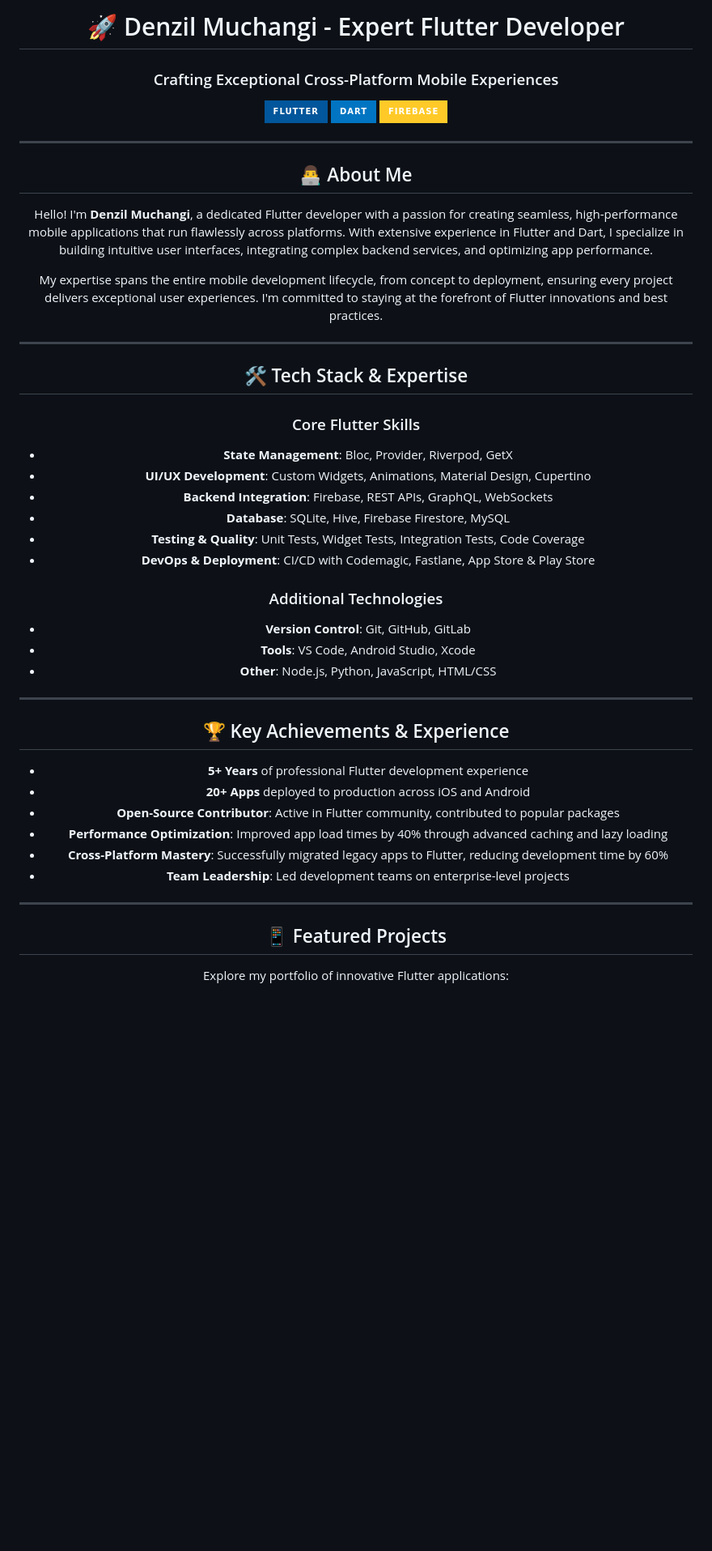
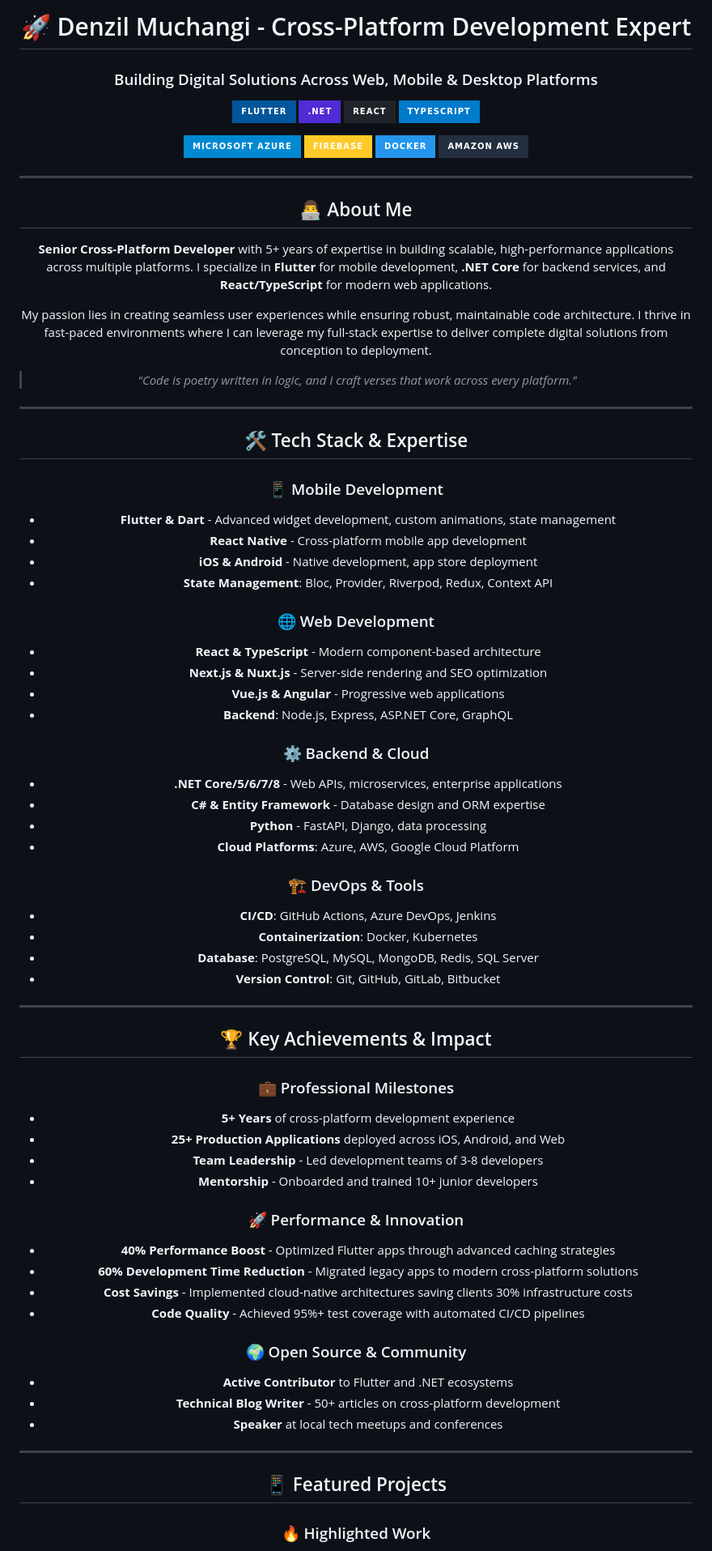
Before and after one commit to denzil-muchangi/denzil-muchangi, a Markdown page: README.md, the part around the change printed below. Shown: that part at 81% size. GitHub-like rendering; badges without logos; blank space fills up the shorter version.

```diff
--- a/README.md
+++ b/README.md
@@ -1,52 +1,81 @@
 <div align="center">
 
-# 🚀 Denzil Muchangi - Expert Flutter Developer
+# 🚀 Denzil Muchangi - Cross-Platform Development Expert
 
-### Crafting Exceptional Cross-Platform Mobile Experiences
+### Building Digital Solutions Across Web, Mobile & Desktop Platforms
 
 [![Flutter](https://img.shields.io/badge/Flutter-02569B?style=for-the-badge&logo=flutter&logoColor=white)](https://flutter.dev)
-[![Dart](https://img.shields.io/badge/Dart-0175C2?style=for-the-badge&logo=dart&logoColor=white)](https://dart.dev)
+[![.NET](https://img.shields.io/badge/.NET-512BD4?style=for-the-badge&logo=dotnet&logoColor=white)](https://dotnet.microsoft.com)
+[![React](https://img.shields.io/badge/React-20232A?style=for-the-badge&logo=react&logoColor=61DAFB)](https://reactjs.org)
+[![TypeScript](https://img.shields.io/badge/TypeScript-007ACC?style=for-the-badge&logo=typescript&logoColor=white)](https://www.typescriptlang.org)
+
+[![Microsoft Azure](https://img.shields.io/badge/Microsoft_Azure-0089D1?style=for-the-badge&logo=microsoft-azure&logoColor=white)](https://azure.microsoft.com)
 [![Firebase](https://img.shields.io/badge/Firebase-FFCA28?style=for-the-badge&logo=firebase&logoColor=black)](https://firebase.google.com)
+[![Docker](https://img.shields.io/badge/Docker-2496ED?style=for-the-badge&logo=docker&logoColor=white)](https://www.docker.com)
+[![AWS](https://img.shields.io/badge/Amazon_AWS-232F3E?style=for-the-badge&logo=amazon-aws&logoColor=white)](https://aws.amazon.com)
 
 ---
 
 ## 👨‍💻 About Me
 
-Hello! I'm **Denzil Muchangi**, a dedicated Flutter developer with a passion for creating seamless, high-performance mobile applications that run flawlessly across platforms. With extensive experience in Flutter and Dart, I specialize in building intuitive user interfaces, integrating complex backend services, and optimizing app performance.
+**Senior Cross-Platform Developer** with 5+ years of expertise in building scalable, high-performance applications across multiple platforms. I specialize in **Flutter** for mobile development, **.NET Core** for backend services, and **React/TypeScript** for modern web applications.
 
-My expertise spans the entire mobile development lifecycle, from concept to deployment, ensuring every project delivers exceptional user experiences. I'm committed to staying at the forefront of Flutter innovations and best practices.
+My passion lies in creating seamless user experiences while ensuring robust, maintainable code architecture. I thrive in fast-paced environments where I can leverage my full-stack expertise to deliver complete digital solutions from conception to deployment.
+
+> *"Code is poetry written in logic, and I craft verses that work across every platform."*
 
 ---
 
 ## 🛠️ Tech Stack & Expertise
 
-### Core Flutter Skills
-- **State Management**: Bloc, Provider, Riverpod, GetX
-- **UI/UX Development**: Custom Widgets, Animations, Material Design, Cupertino
-- **Backend Integration**: Firebase, REST APIs, GraphQL, WebSockets
-- **Database**: SQLite, Hive, Firebase Firestore, MySQL
-- **Testing & Quality**: Unit Tests, Widget Tests, Integration Tests, Code Coverage
-- **DevOps & Deployment**: CI/CD with Codemagic, Fastlane, App Store & Play Store
+### 📱 Mobile Development
+- **Flutter & Dart** - Advanced widget development, custom animations, state management
+- **React Native** - Cross-platform mobile app development
+- **iOS & Android** - Native development, app store deployment
+- **State Management**: Bloc, Provider, Riverpod, Redux, Context API
 
-### Additional Technologies
-- **Version Control**: Git, GitHub, GitLab
-- **Tools**: VS Code, Android Studio, Xcode
-- **Other**: Node.js, Python, JavaScript, HTML/CSS
+### 🌐 Web Development
+- **React & TypeScript** - Modern component-based architecture
+- **Next.js & Nuxt.js** - Server-side rendering and SEO optimization
+- **Vue.js & Angular** - Progressive web applications
+- **Backend**: Node.js, Express, ASP.NET Core, GraphQL
+
+### ⚙️ Backend & Cloud
+- **.NET Core/5/6/7/8** - Web APIs, microservices, enterprise applications
+- **C# & Entity Framework** - Database design and ORM expertise
+- **Python** - FastAPI, Django, data processing
+- **Cloud Platforms**: Azure, AWS, Google Cloud Platform
+
+### 🏗️ DevOps & Tools
+- **CI/CD**: GitHub Actions, Azure DevOps, Jenkins
+- **Containerization**: Docker, Kubernetes
+- **Database**: PostgreSQL, MySQL, MongoDB, Redis, SQL Server
+- **Version Control**: Git, GitHub, GitLab, Bitbucket
 
 ---
 
-## 🏆 Key Achievements & Experience
+## 🏆 Key Achievements & Impact
 
-- **5+ Years** of professional Flutter development experience
-- **20+ Apps** deployed to production across iOS and Android
-- **Open-Source Contributor**: Active in Flutter community, contributed to popular packages
-- **Performance Optimization**: Improved app load times by 40% through advanced caching and lazy loading
-- **Cross-Platform Mastery**: Successfully migrated legacy apps to Flutter, reducing development time by 60%
-- **Team Leadership**: Led development teams on enterprise-level projects
+### 💼 Professional Milestones
+- **5+ Years** of cross-platform development experience
+- **25+ Production Applications** deployed across iOS, Android, and Web
+- **Team Leadership** - Led development teams of 3-8 developers
+- **Mentorship** - Onboarded and trained 10+ junior developers
+
+### 🚀 Performance & Innovation
+- **40% Performance Boost** - Optimized Flutter apps through advanced caching strategies
+- **60% Development Time Reduction** - Migrated legacy apps to modern cross-platform solutions
+- **Cost Savings** - Implemented cloud-native architectures saving clients 30% infrastructure costs
+- **Code Quality** - Achieved 95%+ test coverage with automated CI/CD pipelines
+
+### 🌍 Open Source & Community
+- **Active Contributor** to Flutter and .NET ecosystems
+- **Technical Blog Writer** - 50+ articles on cross-platform development
+- **Speaker** at local tech meetups and conferences
 
 ---
 
 ## 📱 Featured Projects
 
-Explore my portfolio of innovative Flutter applications:
+### 🔥 Highlighted Work
 
```
Also changed, not shown: other parts of README.md (+81 -10 lines).
